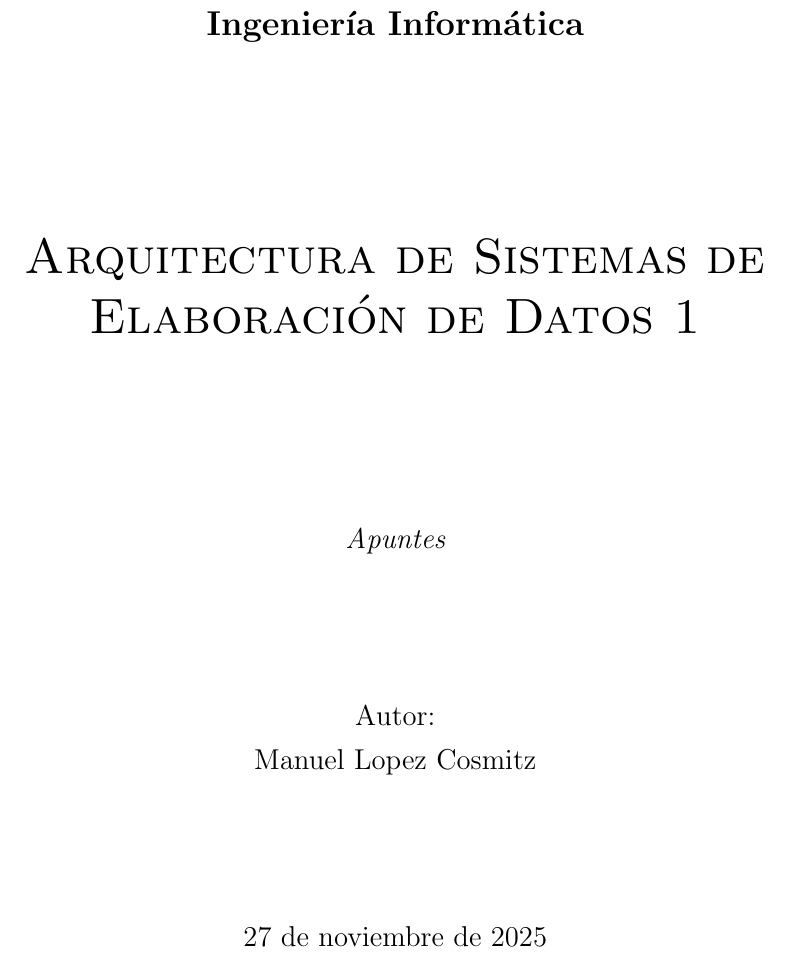
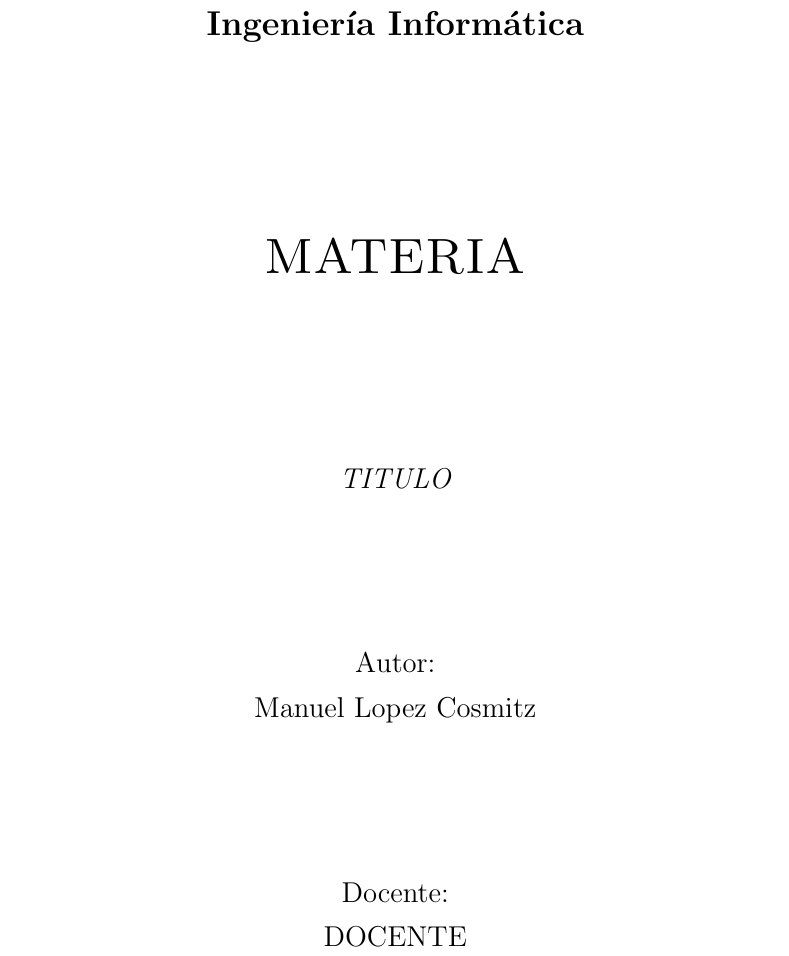
Before and after one commit to mnlcz/config, a LaTeX document (templates/latex/uni/main.tex, which reads templates/latex/uni/def.tex, templates/latex/uni/estilo.cls): part of page 1 of 3, cut so that both start at the same text. Compiled offline with pdfLaTeX.

Commit message:
Make def.tex the place to set doc data, avoid messing with estilo.cls

```diff
--- a/templates/latex/uni/def.tex
+++ b/templates/latex/uni/def.tex
@@ -16,3 +16,8 @@
 }{0.5ex}}%
 \stackon[1pt]{#1}{\tmpbox}%
 }
+
+% doc data
+\renewcommand{\Titulo}{TITULO}
+\renewcommand{\Materia}{MATERIA}
+\renewcommand{\Docente}{DOCENTE}
--- a/templates/latex/uni/estilo.cls
+++ b/templates/latex/uni/estilo.cls
@@ -27,8 +27,9 @@
 %   Definiciones
 %------------------------------------------------------------------------------
 \parskip 1ex
-\newcommand{\Titulo}{Apuntes}
-\newcommand{\Materia}{Arquitectura de Sistemas de Elaboración de Datos 1}
+\newcommand{\Titulo}{TITULO}
+\newcommand{\Materia}{MATERIA}
+\newcommand{\Docente}{DOCENTE}
 %------------------------------------------------------------------------------
 %	Función para contar palabras
 %------------------------------------------------------------------------------
@@ -72,7 +73,8 @@
     {\Large Autor: \par}
     {\Large Manuel Lopez Cosmitz \par}
     \vfill
-    {\Large \today \par}
+    {\Large Docente: \par}
+    {\Large \Docente \par}
 \end{titlepage}
 }
 %------------------------------------------------------------------------------
```
